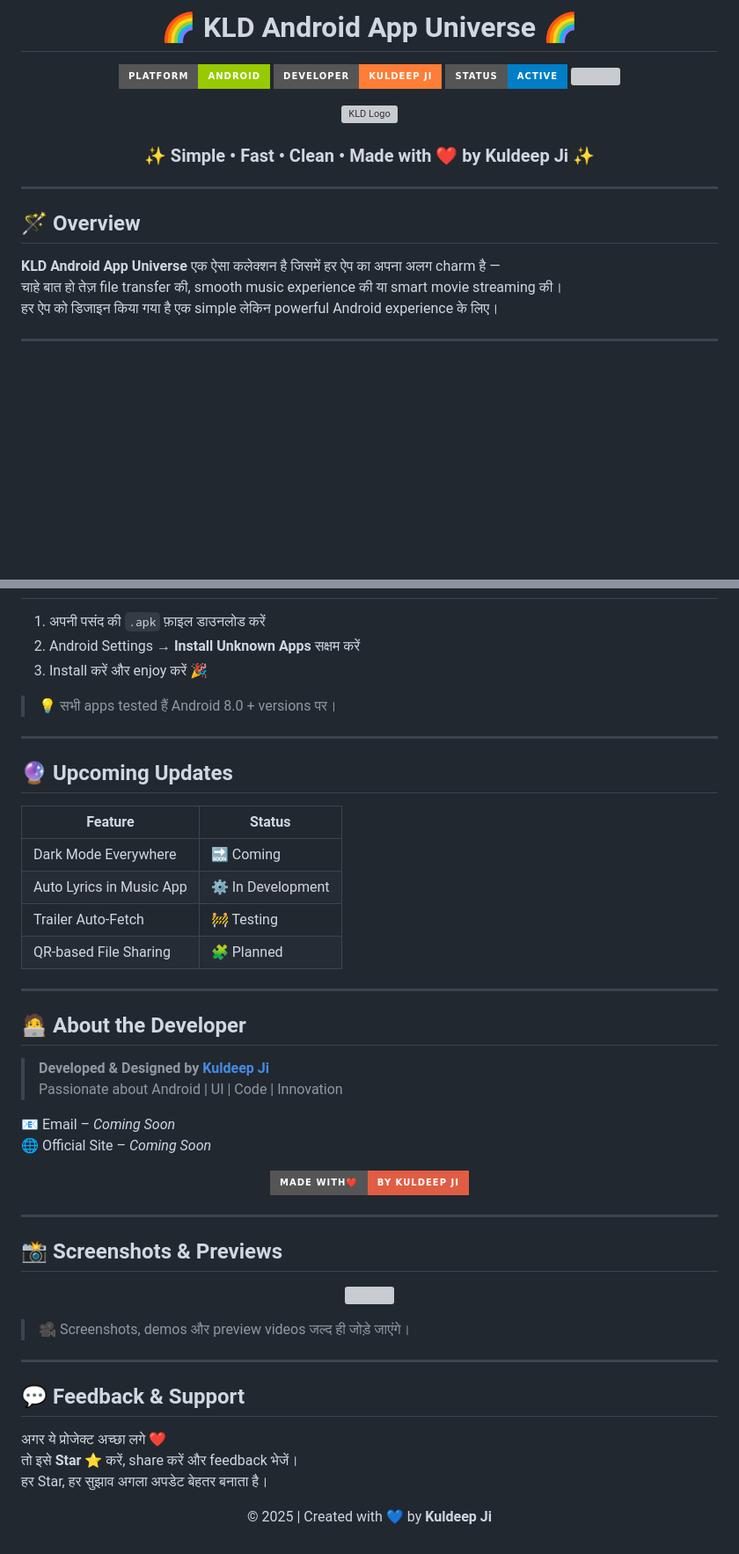
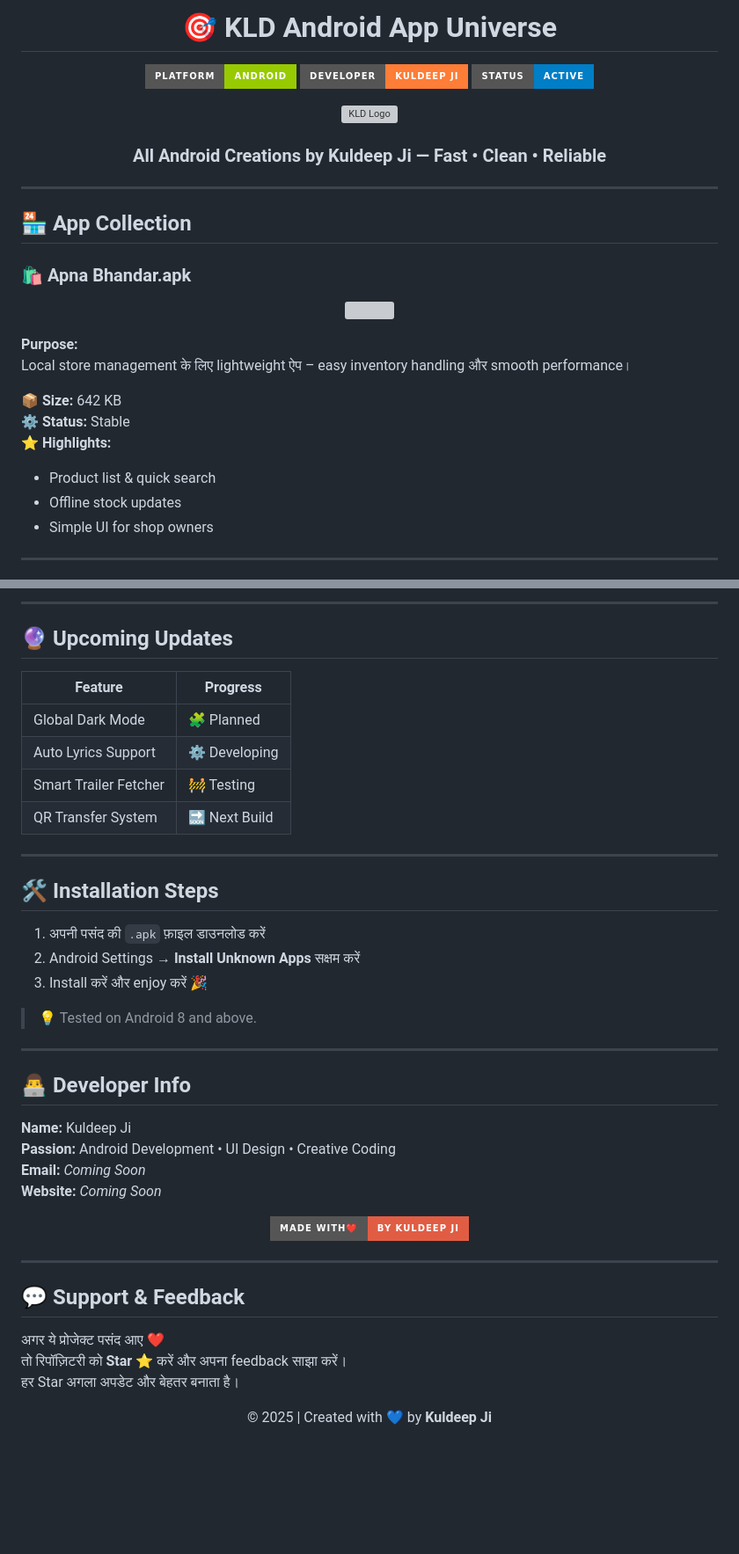
Before and after one commit to kuldeeptech-ai/myallapps, a Markdown page: README.md, 2 parts joined by grey strips. Shown: that part at 88% size. GitHub-like rendering; badges without logos; blank space fills up the shorter version; grey boxes are pictures that could not be loaded.

```diff
--- a/README.md
+++ b/README.md
@@ -1,10 +1,9 @@
-<h1 align="center">🌈 KLD Android App Universe 🌈</h1>
+<h1 align="center">🎯 KLD Android App Universe</h1>
 
 <p align="center">
   <img src="https://img.shields.io/badge/Platform-Android-green?style=for-the-badge" />
   <img src="https://img.shields.io/badge/Developer-Kuldeep%20Ji-orange?style=for-the-badge" />
   <img src="https://img.shields.io/badge/Status-Active-blue?style=for-the-badge" />
-  <img src="https://img.shields.io/github/stars/KuldeepJi?style=for-the-badge&color=yellow" />
 </p>
 
 <p align="center">
@@ -12,14 +11,25 @@
 </p>
 
-<h3 align="center">✨ Simple • Fast • Clean • Made with ❤️ by Kuldeep Ji ✨</h3>
+<h3 align="center">All Android Creations by <b>Kuldeep Ji</b> — Fast • Clean • Reliable</h3>
 
 ---
 
-## 🪄 Overview
+## 🏪 App Collection
 
-**KLD Android App Universe** एक ऐसा कलेक्शन है जिसमें हर ऐप का अपना अलग charm है —
-चाहे बात हो तेज़ file transfer की, smooth music experience की या smart movie streaming की।
-हर ऐप को डिजाइन किया गया है एक simple लेकिन powerful Android experience के लिए।
+### 🛍️ Apna Bhandar.apk
+<p align="center">
+  <img src="https://img.icons8.com/color/96/000000/shop.png"/>
+</p>
+
+**Purpose:**
+Local store management के लिए lightweight ऐप – easy inventory handling और smooth performance।
+
+**📦 Size:** 642 KB
+**⚙️ Status:** Stable
+**⭐ Highlights:**
+- Product list & quick search
+- Offline stock updates
+- Simple UI for shop owners
 
 ---
 
@@ -52,30 +136,32 @@
+---
+
+## 🔮 Upcoming Updates
+
+| Feature | Progress |
+|----------|-----------|
+| Global Dark Mode | 🧩 Planned |
+| Auto Lyrics Support | ⚙️ Developing |
+| Smart Trailer Fetcher | 🚧 Testing |
+| QR Transfer System | 🔜 Next Build |
+
+---
+
+## 🛠️ Installation Steps
 
 1. अपनी पसंद की `.apk` फ़ाइल डाउनलोड करें
 2. Android Settings → **Install Unknown Apps** सक्षम करें
 3. Install करें और enjoy करें 🎉
 
-> 💡 सभी apps tested हैं Android 8.0 + versions पर।
+> 💡 Tested on Android 8 and above.
 
 ---
 
-## 🔮 Upcoming Updates
+## 👨‍💻 Developer Info
 
-| Feature | Status |
-|----------|---------|
-| Dark Mode Everywhere | 🔜 Coming |
-| Auto Lyrics in Music App | ⚙️ In Development |
-| Trailer Auto-Fetch | 🚧 Testing |
-| QR-based File Sharing | 🧩 Planned |
-
----
-
-## 🧑‍💻 About the Developer
-
-> **Developed & Designed by [Kuldeep Ji](#)**
-> Passionate about Android | UI | Code | Innovation
-
-📧 Email – *Coming Soon*
-🌐 Official Site – *Coming Soon*
+**Name:** Kuldeep Ji
+**Passion:** Android Development • UI Design • Creative Coding
+**Email:** *Coming Soon*
+**Website:** *Coming Soon*
 
 <p align="center">
   <img src="https://img.shields.io/badge/Made%20With❤️-By%20Kuldeep%20Ji-red?style=for-the-badge" />
@@ -83,21 +169,11 @@
 
 ---
 
-## 📸 Screenshots & Previews
+## 💬 Support & Feedback
 
-<p align="center">
-  <img src="https://img.icons8.com/fluency/96/000000/android-os.png" />
-</p>
-
-> 🎥 Screenshots, demos और preview videos जल्द ही जोड़े जाएंगे।
-
----
-
-## 💬 Feedback & Support
-
-अगर ये प्रोजेक्ट अच्छा लगे ❤️
-तो इसे **Star ⭐** करें, share करें और feedback भेजें।
-हर Star, हर सुझाव अगला अपडेट बेहतर बनाता है।
+अगर ये प्रोजेक्ट पसंद आए ❤️
+तो रिपॉज़िटरी को **Star ⭐** करें और अपना feedback साझा करें।
+हर Star अगला अपडेट और बेहतर बनाता है।
 
 <p align="center">
   © 2025 | Created with 💙 by <b>Kuldeep Ji</b>
```
Also changed, not shown: other parts of README.md (+93 -19 lines).
